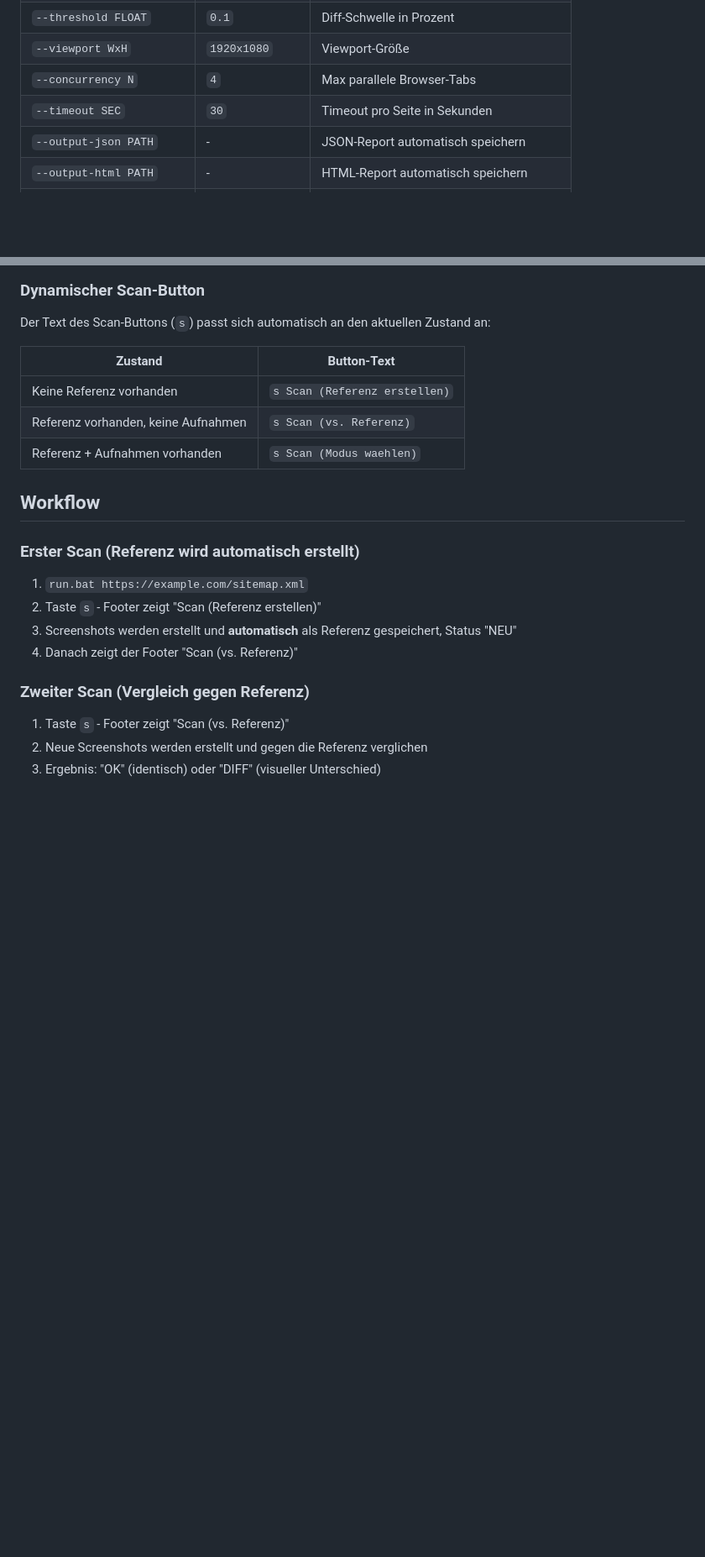
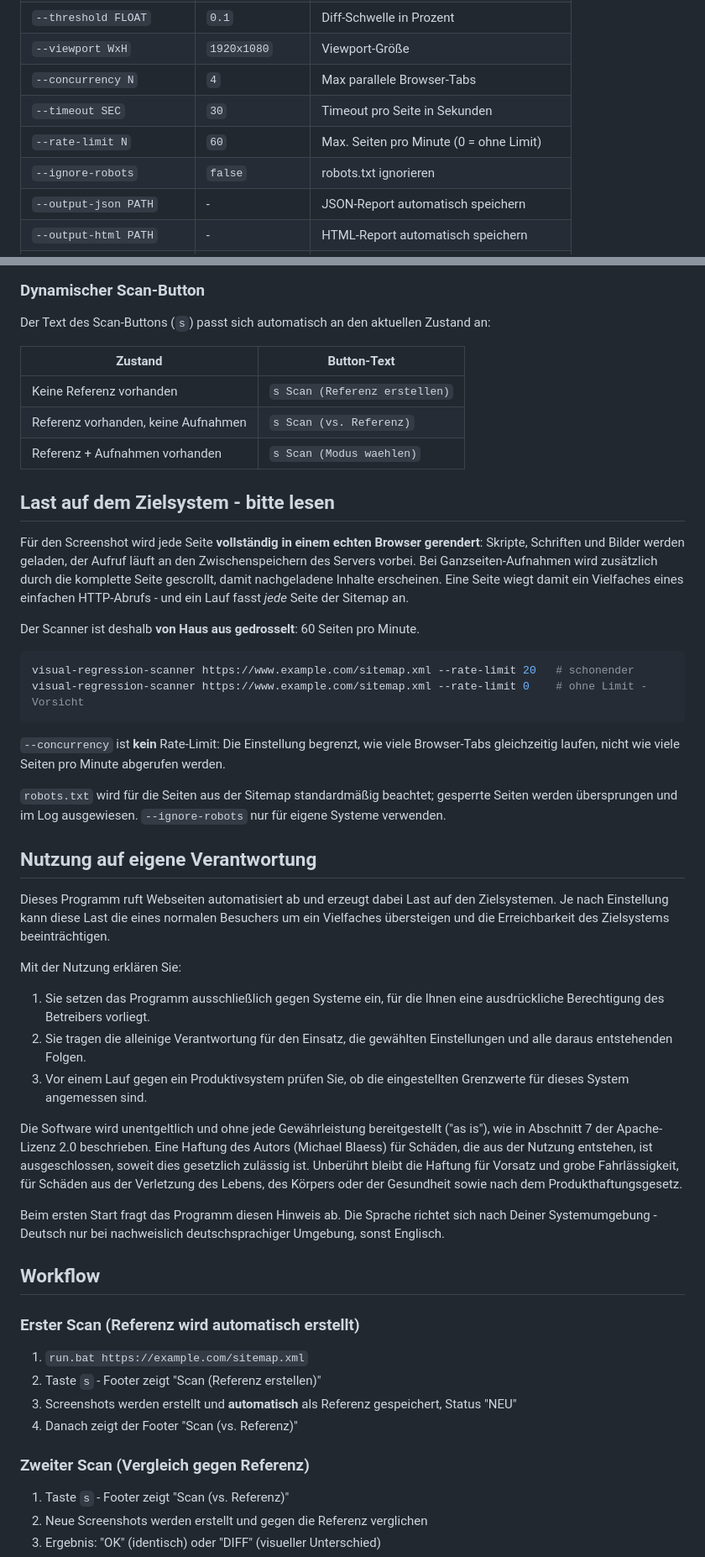
Before and after one commit to michaelblaess/visual-regression-scanner, a Markdown page: README.de.md, 2 parts joined by grey strips. Shown at 84% size. Rendered like a GitHub page; blank space fills up the shorter version.

````diff
--- a/README.de.md
+++ b/README.de.md
@@ -87,6 +87,8 @@ run.bat https://example.com/sitemap.xml --cookie auth=token123
 | `--viewport WxH` | `1920x1080` | Viewport-Größe |
 | `--concurrency N` | `4` | Max parallele Browser-Tabs |
 | `--timeout SEC` | `30` | Timeout pro Seite in Sekunden |
+| `--rate-limit N` | `60` | Max. Seiten pro Minute (0 = ohne Limit) |
+| `--ignore-robots` | `false` | robots.txt ignorieren |
 | `--output-json PATH` | - | JSON-Report automatisch speichern |
 | `--output-html PATH` | - | HTML-Report automatisch speichern |
 | `--no-headless` | `false` | Browser sichtbar starten |
@@ -120,6 +122,51 @@ Der Text des Scan-Buttons (`s`) passt sich automatisch an den aktuellen Zustand
 | Keine Referenz vorhanden | `s Scan (Referenz erstellen)` |
 | Referenz vorhanden, keine Aufnahmen | `s Scan (vs. Referenz)` |
 | Referenz + Aufnahmen vorhanden | `s Scan (Modus waehlen)` |
+
+## Last auf dem Zielsystem - bitte lesen
+
+Für den Screenshot wird jede Seite **vollständig in einem echten Browser gerendert**: Skripte,
+Schriften und Bilder werden geladen, der Aufruf läuft an den Zwischenspeichern des Servers vorbei.
+Bei Ganzseiten-Aufnahmen wird zusätzlich durch die komplette Seite gescrollt, damit nachgeladene
+Inhalte erscheinen. Eine Seite wiegt damit ein Vielfaches eines einfachen HTTP-Abrufs - und ein
+Lauf fasst *jede* Seite der Sitemap an.
+
+Der Scanner ist deshalb **von Haus aus gedrosselt**: 60 Seiten pro Minute.
+
+```bash
+visual-regression-scanner https://www.example.com/sitemap.xml --rate-limit 20   # schonender
+visual-regression-scanner https://www.example.com/sitemap.xml --rate-limit 0    # ohne Limit - Vorsicht
+```
+
+`--concurrency` ist **kein** Rate-Limit: Die Einstellung begrenzt, wie viele Browser-Tabs
+gleichzeitig laufen, nicht wie viele Seiten pro Minute abgerufen werden.
+
+`robots.txt` wird für die Seiten aus der Sitemap standardmäßig beachtet; gesperrte Seiten werden
+übersprungen und im Log ausgewiesen. `--ignore-robots` nur für eigene Systeme verwenden.
+
+## Nutzung auf eigene Verantwortung
+
+Dieses Programm ruft Webseiten automatisiert ab und erzeugt dabei Last auf den Zielsystemen. Je
+nach Einstellung kann diese Last die eines normalen Besuchers um ein Vielfaches übersteigen und
+die Erreichbarkeit des Zielsystems beeinträchtigen.
+
+Mit der Nutzung erklären Sie:
+
+1. Sie setzen das Programm ausschließlich gegen Systeme ein, für die Ihnen eine ausdrückliche
+   Berechtigung des Betreibers vorliegt.
+2. Sie tragen die alleinige Verantwortung für den Einsatz, die gewählten Einstellungen und alle
+   daraus entstehenden Folgen.
+3. Vor einem Lauf gegen ein Produktivsystem prüfen Sie, ob die eingestellten Grenzwerte für
+   dieses System angemessen sind.
+
+Die Software wird unentgeltlich und ohne jede Gewährleistung bereitgestellt ("as is"), wie in
+Abschnitt 7 der Apache-Lizenz 2.0 beschrieben. Eine Haftung des Autors (Michael Blaess) für
+Schäden, die aus der Nutzung entstehen, ist ausgeschlossen, soweit dies gesetzlich zulässig ist.
+Unberührt bleibt die Haftung für Vorsatz und grobe Fahrlässigkeit, für Schäden aus der Verletzung
+des Lebens, des Körpers oder der Gesundheit sowie nach dem Produkthaftungsgesetz.
+
+Beim ersten Start fragt das Programm diesen Hinweis ab. Die Sprache richtet sich nach Deiner
+Systemumgebung - Deutsch nur bei nachweislich deutschsprachiger Umgebung, sonst Englisch.
 
 ## Workflow
 
````
Also changed, not shown: README.md (+47 -0 lines).
